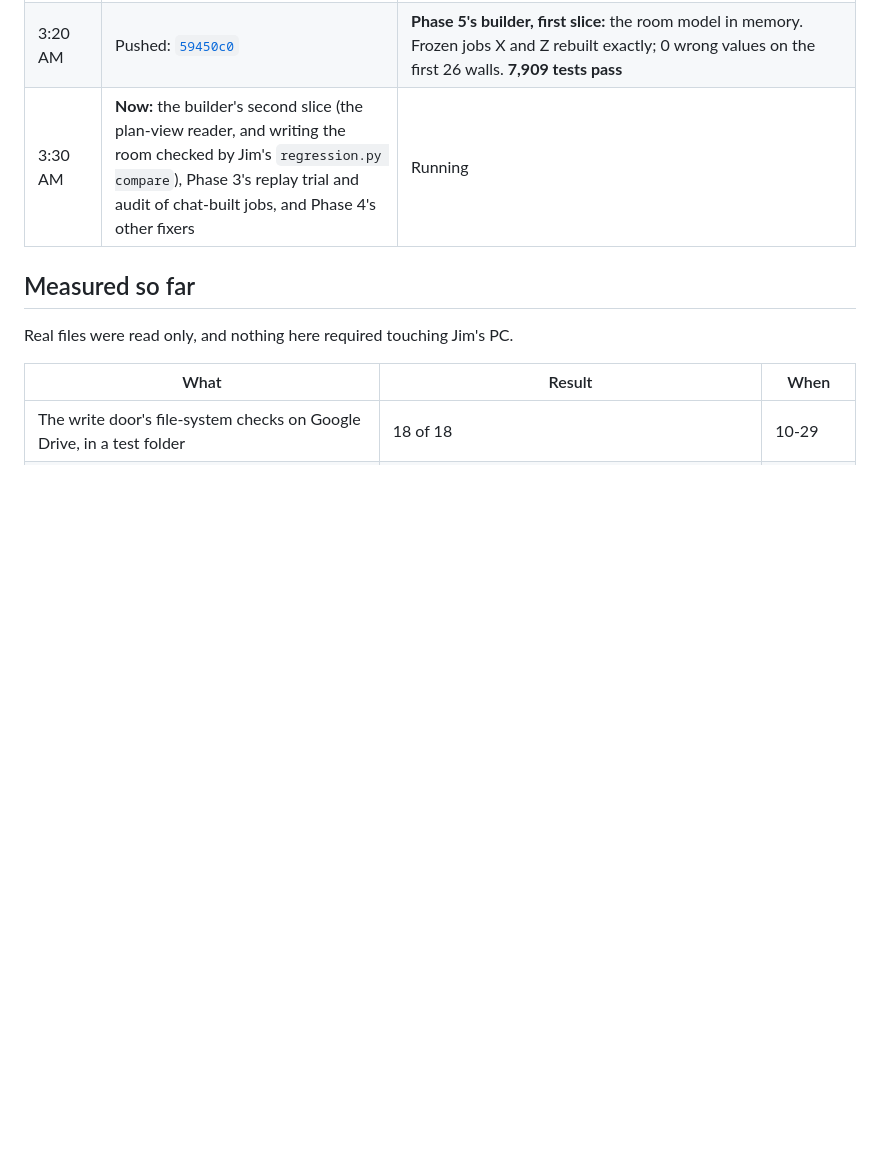
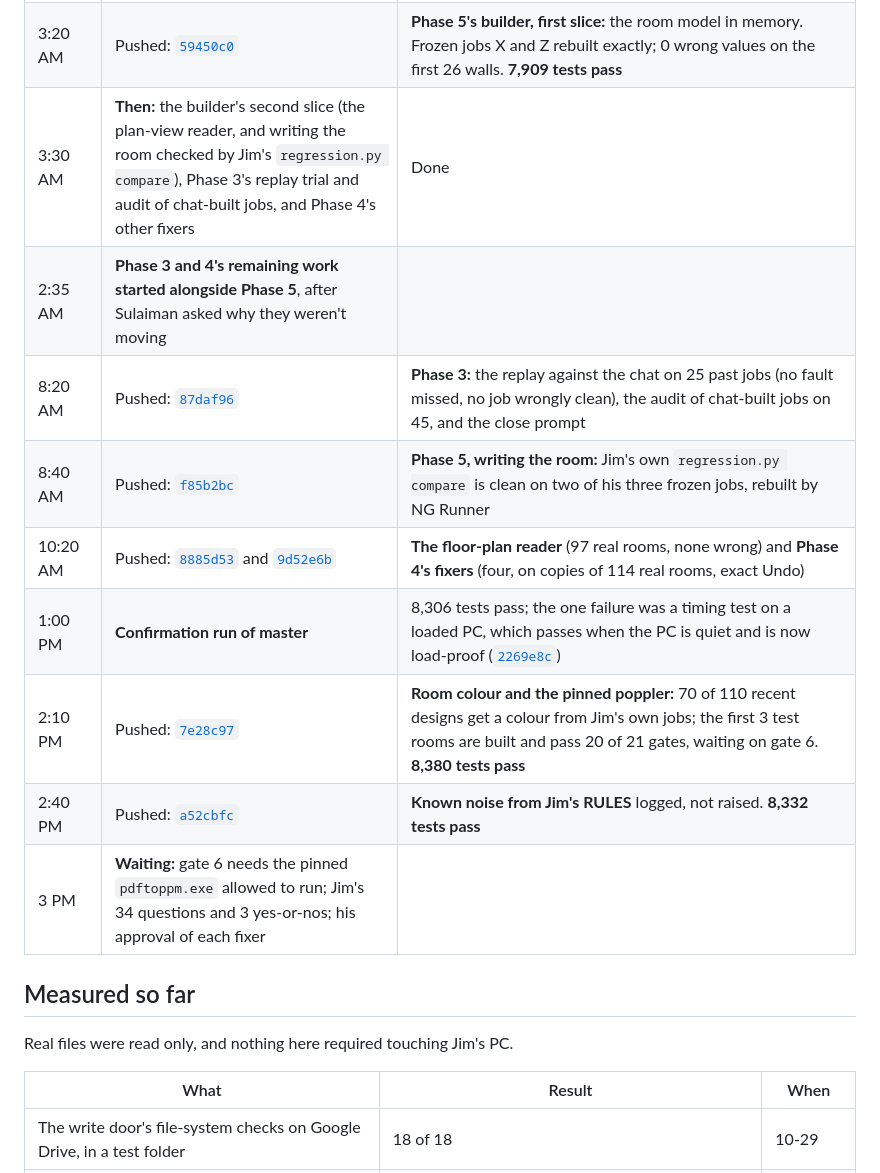
Before and after one commit to sulaiman013/NG-Runner, a Markdown page: README.md, the part around one of its changes. Drawn GitHub-style; blank space fills up the shorter version.

Commit message:
Record the night's and morning's work in the README: Phase 3 and 4 at about 80%, and Phase 5 writing rooms that pass Jim's own compare

```diff
--- a/README.md
+++ b/README.md
@@ -359,7 +359,15 @@ Kickoff call with Jim, Mary, Nicole and Sulaiman. Jim hands over his IC-to-Mozai
 | 11:45 PM | Pushed: [`ed420f8`](https://github.com/sulaiman013/NG-Runner/commit/ed420f8) and [`53e696d`](https://github.com/sulaiman013/NG-Runner/commit/53e696d) | **Phase 4's second round:** shadow drops closed against the chat's own rows, tracker names held to the Pricing block (31 of 52 real jobs named, up from 8; each refusal says which name), `lock <Job>`, unverified fixes in the heartbeat, one settled list for all jobs, and Jim's real job-sheet script in the day simulation. **7,799 tests pass** on a clean checkout |
 | 1:15 AM | **The converter package on Drive replaced** with this build | It now carries the tracker names; Jim's regression is clean on it |
 | 3:20 AM | Pushed: [`59450c0`](https://github.com/sulaiman013/NG-Runner/commit/59450c0) | **Phase 5's builder, first slice:** the room model in memory. Frozen jobs X and Z rebuilt exactly; 0 wrong values on the first 26 walls. **7,909 tests pass** |
-| 3:30 AM | **Now:** the builder's second slice (the plan-view reader, and writing the room checked by Jim's `regression.py compare`), Phase 3's replay trial and audit of chat-built jobs, and Phase 4's other fixers | Running |
+| 3:30 AM | **Then:** the builder's second slice (the plan-view reader, and writing the room checked by Jim's `regression.py compare`), Phase 3's replay trial and audit of chat-built jobs, and Phase 4's other fixers | Done |
+| 2:35 AM | **Phase 3 and 4's remaining work started alongside Phase 5**, after Sulaiman asked why they weren't moving | |
+| 8:20 AM | Pushed: [`87daf96`](https://github.com/sulaiman013/NG-Runner/commit/87daf96) | **Phase 3:** the replay against the chat on 25 past jobs (no fault missed, no job wrongly clean), the audit of chat-built jobs on 45, and the close prompt |
+| 8:40 AM | Pushed: [`f85b2bc`](https://github.com/sulaiman013/NG-Runner/commit/f85b2bc) | **Phase 5, writing the room:** Jim's own `regression.py compare` is clean on two of his three frozen jobs, rebuilt by NG Runner |
+| 10:20 AM | Pushed: [`8885d53`](https://github.com/sulaiman013/NG-Runner/commit/8885d53) and [`9d52e6b`](https://github.com/sulaiman013/NG-Runner/commit/9d52e6b) | **The floor-plan reader** (97 real rooms, none wrong) and **Phase 4's fixers** (four, on copies of 114 real rooms, exact Undo) |
+| 1:00 PM | **Confirmation run of master** | 8,306 tests pass; the one failure was a timing test on a loaded PC, which passes when the PC is quiet and is now load-proof ([`2269e8c`](https://github.com/sulaiman013/NG-Runner/commit/2269e8c)) |
+| 2:10 PM | Pushed: [`7e28c97`](https://github.com/sulaiman013/NG-Runner/commit/7e28c97) | **Room colour and the pinned poppler:** 70 of 110 recent designs get a colour from Jim's own jobs; the first 3 test rooms are built and pass 20 of 21 gates, waiting on gate 6. **8,380 tests pass** |
+| 2:40 PM | Pushed: [`a52cbfc`](https://github.com/sulaiman013/NG-Runner/commit/a52cbfc) | **Known noise from Jim's RULES** logged, not raised. **8,332 tests pass** |
+| 3 PM | **Waiting:** gate 6 needs the pinned `pdftoppm.exe` allowed to run; Jim's 34 questions and 3 yes-or-nos; his approval of each fixer | |
 
 ## Measured so far
 
```
Also changed, not shown: other parts of README.md (+4 -4 lines).
